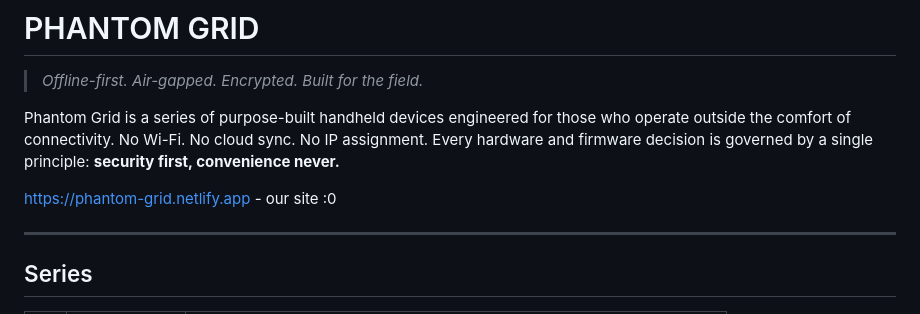
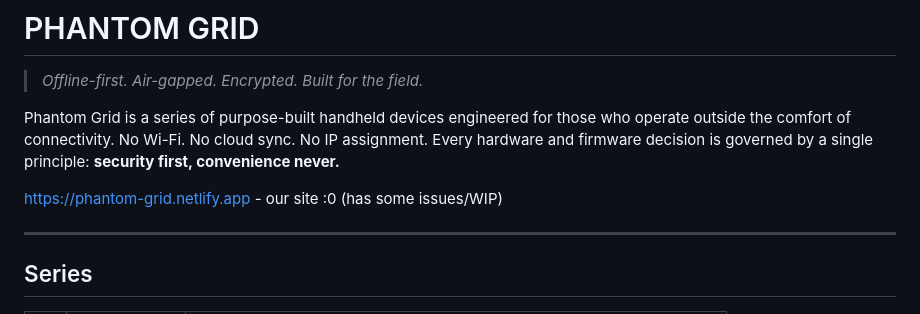
Before and after one commit to Stars-in-heaven/Phantom-Grid, a Markdown page: README.md, the part around the change. Rendered like a GitHub page.

Commit message:
Clarify website status in README
Updated website link to indicate it is a work in progress.

```diff
--- a/README.md
+++ b/README.md
@@ -4,7 +4,7 @@
 
 Phantom Grid is a series of purpose-built handheld devices engineered for those who operate outside the comfort of connectivity. No Wi-Fi. No cloud sync. No IP assignment. Every hardware and firmware decision is governed by a single principle: **security first, convenience never.**
 
-https://phantom-grid.netlify.app - our site :0
+https://phantom-grid.netlify.app - our site :0 (has some issues/WIP)
 
 ---
 
```
